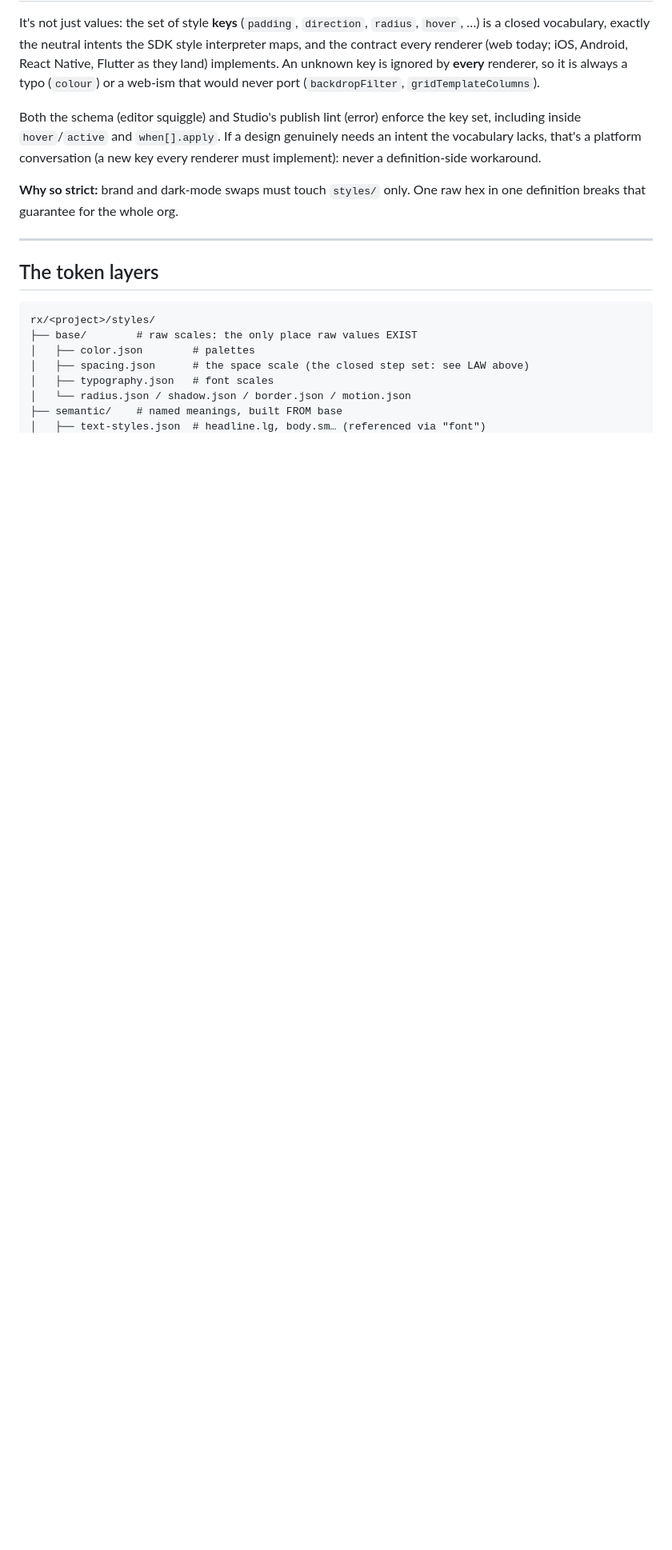
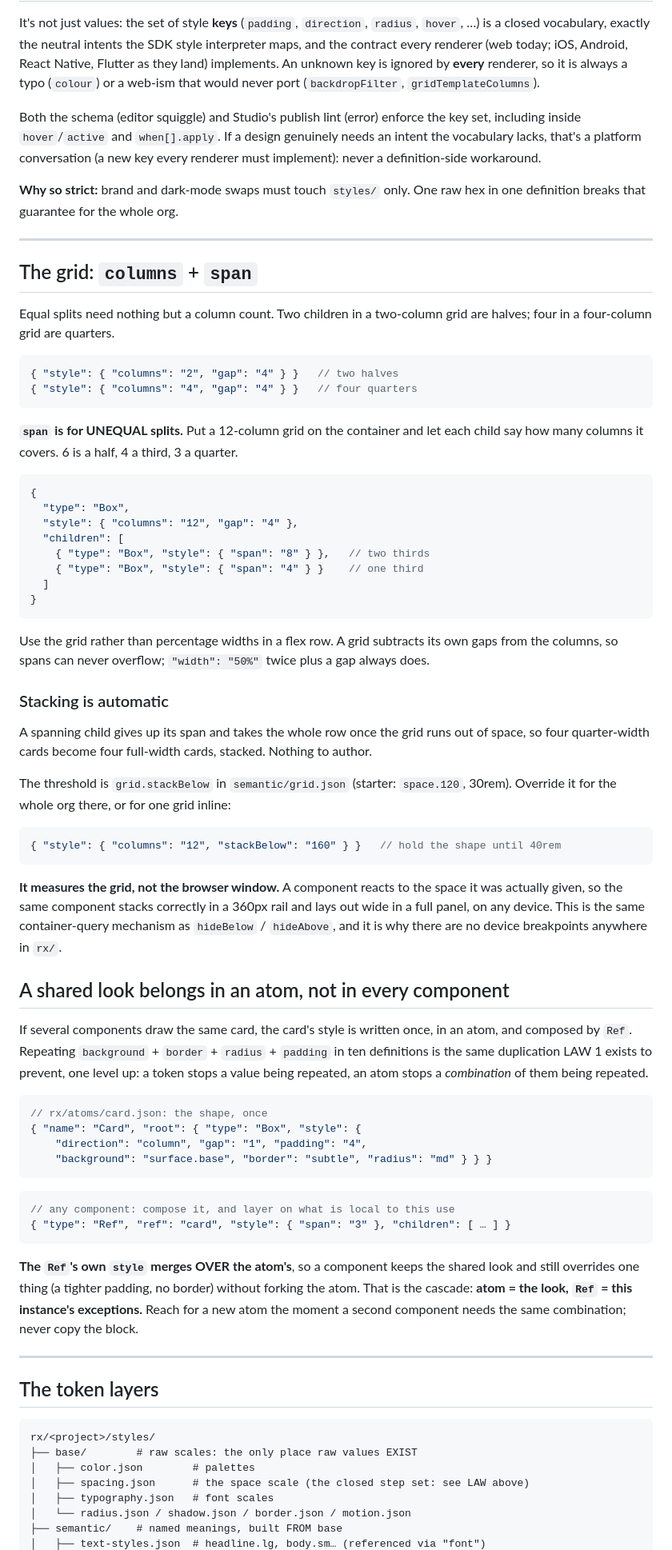
Before and after one commit to unoverse-platform/docs, a Markdown page: design/styles-and-tokens.md, the part around one of its changes. Shown at 80% size. Rendered like a GitHub page; blank space fills up the shorter version.

````diff
--- a/design/styles-and-tokens.md
+++ b/design/styles-and-tokens.md
@@ -30,6 +31,62 @@ It's not just values: the set of style **keys** (`padding`, `direction`, `radius
 Both the schema (editor squiggle) and Studio's publish lint (error) enforce the key set, including inside `hover`/`active` and `when[].apply`. If a design genuinely needs an intent the vocabulary lacks, that's a platform conversation (a new key every renderer must implement): never a definition-side workaround.
 
 **Why so strict:** brand and dark-mode swaps must touch `styles/` only. One raw hex in one definition breaks that guarantee for the whole org.
+
+---
+
+## The grid: `columns` + `span`
+
+Equal splits need nothing but a column count. Two children in a two-column grid are halves; four in a four-column grid are quarters.
+
+```jsonc
+{ "style": { "columns": "2", "gap": "4" } }   // two halves
+{ "style": { "columns": "4", "gap": "4" } }   // four quarters
+```
+
+**`span` is for UNEQUAL splits.** Put a 12-column grid on the container and let each child say how many columns it covers. 6 is a half, 4 a third, 3 a quarter.
+
+```jsonc
+{
+  "type": "Box",
+  "style": { "columns": "12", "gap": "4" },
+  "children": [
+    { "type": "Box", "style": { "span": "8" } },   // two thirds
+    { "type": "Box", "style": { "span": "4" } }    // one third
+  ]
+}
+```
+
+Use the grid rather than percentage widths in a flex row. A grid subtracts its own gaps from the columns, so spans can never overflow; `"width": "50%"` twice plus a gap always does.
+
+### Stacking is automatic
+
+A spanning child gives up its span and takes the whole row once the grid runs out of space, so four quarter-width cards become four full-width cards, stacked. Nothing to author.
+
+The threshold is `grid.stackBelow` in `semantic/grid.json` (starter: `space.120`, 30rem). Override it for the whole org there, or for one grid inline:
+
+```jsonc
+{ "style": { "columns": "12", "stackBelow": "160" } }   // hold the shape until 40rem
+```
+
+**It measures the grid, not the browser window.** A component reacts to the space it was actually given, so the same component stacks correctly in a 360px rail and lays out wide in a full panel, on any device. This is the same container-query mechanism as `hideBelow` / `hideAbove`, and it is why there are no device breakpoints anywhere in `rx/`.
+
+## A shared look belongs in an atom, not in every component
+
+If several components draw the same card, the card's style is written once, in an atom, and composed by `Ref`. Repeating `background` + `border` + `radius` + `padding` in ten definitions is the same duplication LAW 1 exists to prevent, one level up: a token stops a value being repeated, an atom stops a *combination* of them being repeated.
+
+```jsonc
+// rx/atoms/card.json: the shape, once
+{ "name": "Card", "root": { "type": "Box", "style": {
+    "direction": "column", "gap": "1", "padding": "4",
+    "background": "surface.base", "border": "subtle", "radius": "md" } } }
+```
+
+```jsonc
+// any component: compose it, and layer on what is local to this use
+{ "type": "Ref", "ref": "card", "style": { "span": "3" }, "children": [ … ] }
+```
+
+**The `Ref`'s own `style` merges OVER the atom's**, so a component keeps the shared look and still overrides one thing (a tighter padding, no border) without forking the atom. That is the cascade: **atom = the look, `Ref` = this instance's exceptions.** Reach for a new atom the moment a second component needs the same combination; never copy the block.
 
 ---
 
````
Also changed, not shown: other parts of design/styles-and-tokens.md (+6 -1 lines), design/CLAUDE.md (+11 -9 lines).
